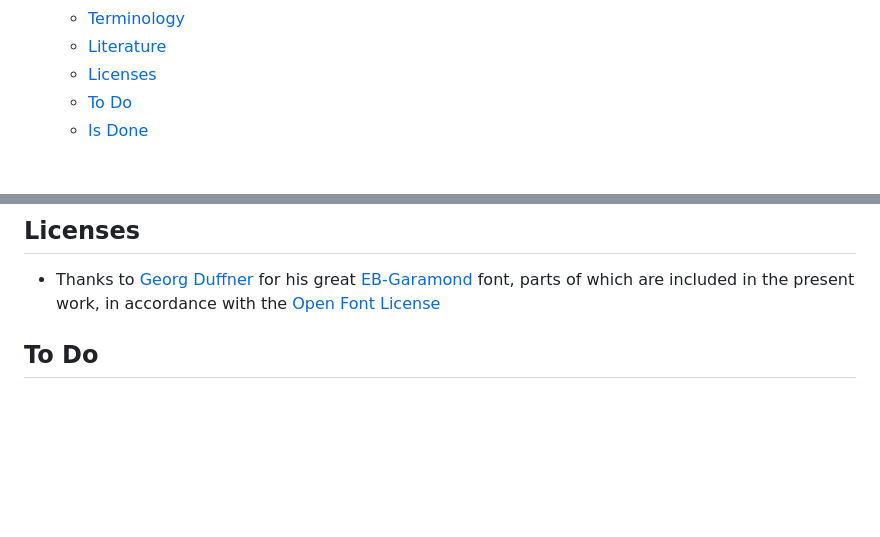
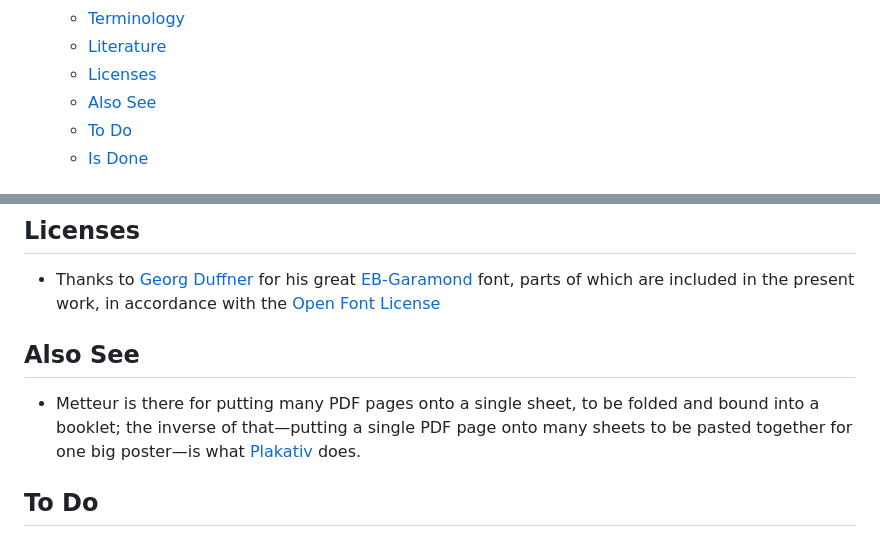
Before and after one commit to loveencounterflow/metteur, a Markdown page: README.md, 2 parts joined by grey strips. Drawn GitHub-style; blank space fills up the shorter version.

```diff
--- a/README.md
+++ b/README.md
@@ -17,6 +17,7 @@
   - [Terminology](#terminology)
   - [Literature](#literature)
   - [Licenses](#licenses)
+  - [Also See](#also-see)
   - [To Do](#to-do)
   - [Is Done](#is-done)
 
@@ -203,6 +204,11 @@ from [*Wikipedia: Bookbinding*](https://en.wikipedia.org/wiki/Bookbinding#Terms_
   work, in accordance with the [Open Font
   License](https://scripts.sil.org/cms/scripts/page.php?site_id=nrsi&id=OFL)
 
+## Also See
+
+* Metteur is there for putting many PDF pages onto a single sheet, to be folded and bound into a booklet;
+  the inverse of that—putting a single PDF page onto many sheets to be pasted together for one big poster—is
+  what [Plakativ](https://gitlab.mister-muffin.de/josch/plakativ) does.
 
 ## To Do
 
```
